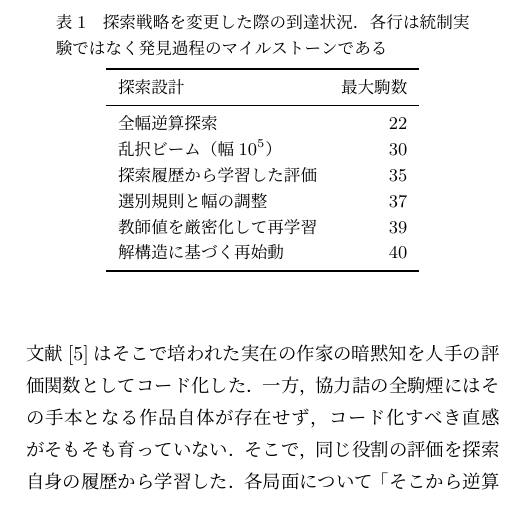
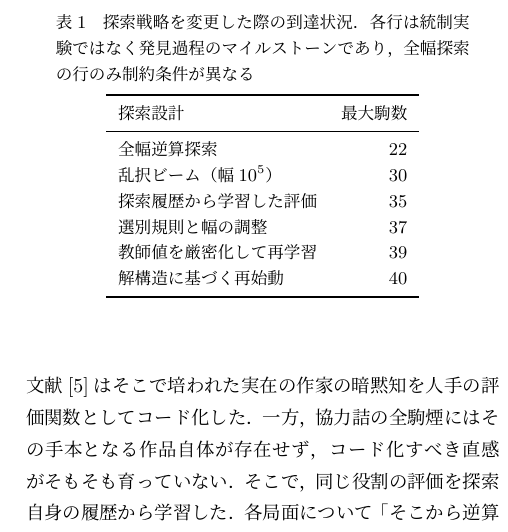
Before and after one commit to ogiekako/fmrs, a LaTeX document (paper/extended-abstract/extended-abstract.tex): part of one column of page 2 of 2, cut so that both start at the same text. Compiled offline with LuaLaTeX.

Commit message:
docs(paper): 表1 のキャプションに全幅探索行の制約差を復活

```diff
--- a/paper/extended-abstract/extended-abstract.tex
+++ b/paper/extended-abstract/extended-abstract.tex
@@ -128,7 +128,7 @@ Computer-Aided Composition through Stepwise Design and Refinement of Search Meth
 \begin{table}[t]
 \centering
 \caption{探索戦略を変更した際の到達状況．各行は統制実験ではなく
-発見過程のマイルストーンである}
+発見過程のマイルストーンであり，全幅探索の行のみ制約条件が異なる}
 \label{tab:results}
 \small
 \begin{tabular}{lr}
```
Also changed, not shown: paper/extended-abstract/extended-abstract.pdf.
